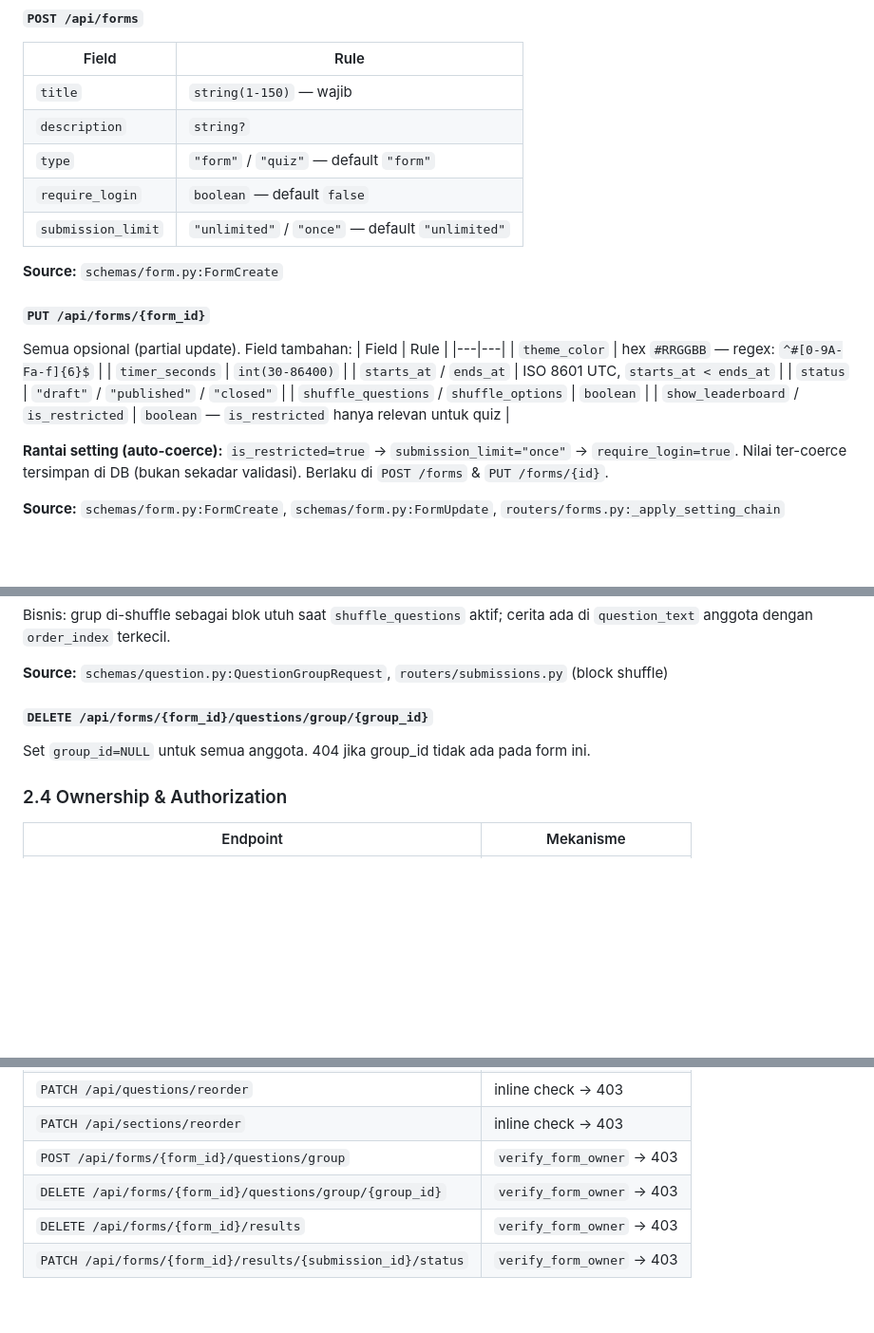
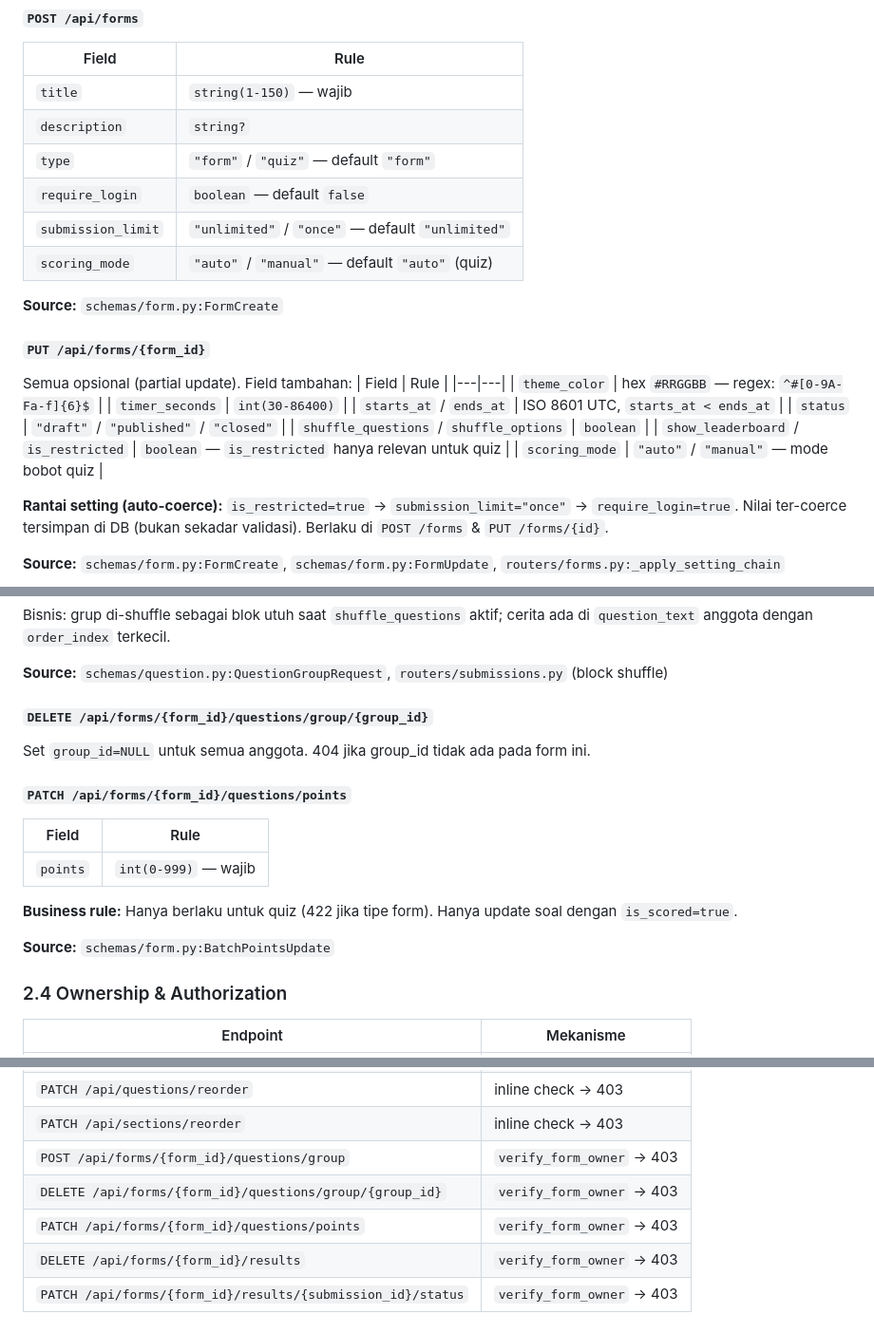
Before and after one commit to LAWAGGG/Quizary, a Markdown page: config/validation-rules.md, 3 parts joined by grey strips. Shown at 95% size. GitHub-like rendering; blank space fills up the shorter version.

```diff
--- a/config/validation-rules.md
+++ b/config/validation-rules.md
@@ -79,6 +79,7 @@ def create_handler(body: MyRequest, user: User = Depends(get_current_user), db:
 | `type` | `"form"` / `"quiz"` — default `"form"` |
 | `require_login` | `boolean` — default `false` |
 | `submission_limit` | `"unlimited"` / `"once"` — default `"unlimited"` |
+| `scoring_mode` | `"auto"` / `"manual"` — default `"auto"` (quiz) |
 
 **Source:** `schemas/form.py:FormCreate`
 
@@ -92,6 +93,7 @@ Semua opsional (partial update). Field tambahan:
 | `status` | `"draft"` / `"published"` / `"closed"` |
 | `shuffle_questions` / `shuffle_options` | `boolean` |
 | `show_leaderboard` / `is_restricted` | `boolean` — `is_restricted` hanya relevan untuk quiz |
+| `scoring_mode` | `"auto"` / `"manual"` — mode bobot quiz |
 
 **Rantai setting (auto-coerce):** `is_restricted=true` → `submission_limit="once"` → `require_login=true`. Nilai ter-coerce tersimpan di DB (bukan sekadar validasi). Berlaku di `POST /forms` & `PUT /forms/{id}`.
 
@@ -173,6 +175,15 @@ Bisnis: grup di-shuffle sebagai blok utuh saat `shuffle_questions` aktif; cerita
 #### `DELETE /api/forms/{form_id}/questions/group/{group_id}`
 Set `group_id=NULL` untuk semua anggota. 404 jika group_id tidak ada pada form ini.
 
+#### `PATCH /api/forms/{form_id}/questions/points`
+| Field | Rule |
+|---|---|
+| `points` | `int(0-999)` — wajib |
+
+**Business rule:** Hanya berlaku untuk quiz (422 jika tipe form). Hanya update soal dengan `is_scored=true`.
+
+**Source:** `schemas/form.py:BatchPointsUpdate`
+
 ### 2.4 Ownership & Authorization
 
 | Endpoint | Mekanisme |
@@ -185,6 +196,7 @@ Set `group_id=NULL` untuk semua anggota. 404 jika group_id tidak ada pada form i
 | `PATCH /api/sections/reorder` | inline check → 403 |
 | `POST /api/forms/{form_id}/questions/group` | `verify_form_owner` → 403 |
 | `DELETE /api/forms/{form_id}/questions/group/{group_id}` | `verify_form_owner` → 403 |
+| `PATCH /api/forms/{form_id}/questions/points` | `verify_form_owner` → 403 |
 | `DELETE /api/forms/{form_id}/results` | `verify_form_owner` → 403 |
 | `PATCH /api/forms/{form_id}/results/{submission_id}/status` | `verify_form_owner` → 403 |
 
```
Also changed, not shown: config/api-contract.md (+32 -0 lines).
